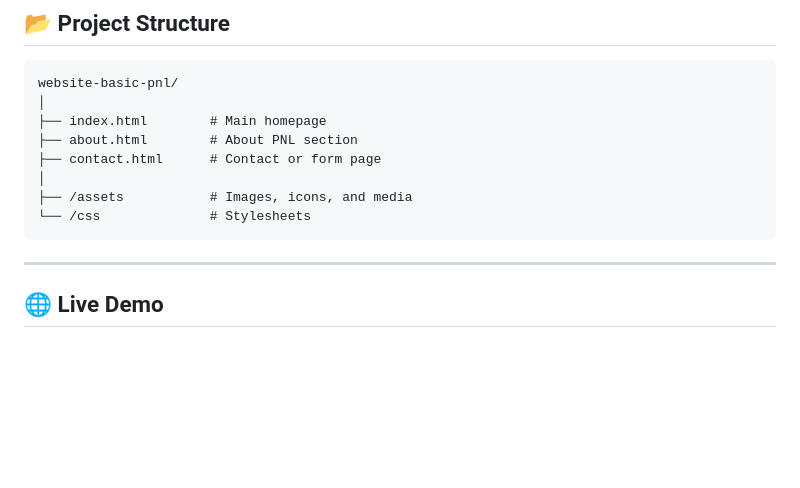
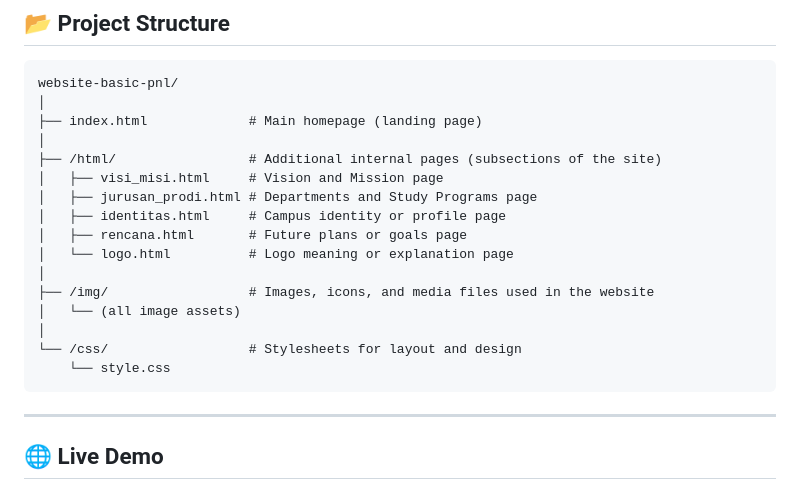
Before and after one commit to muhammadalif69/website-basic-pnl, a Markdown page: README.md, the part around the change. Rendered like a GitHub page; blank space fills up the shorter version.

````diff
--- a/README.md
+++ b/README.md
@@ -61,12 +61,20 @@ Through this project, I learned to:
 ```plaintext
 website-basic-pnl/
 │
-├── index.html        # Main homepage
-├── about.html        # About PNL section
-├── contact.html      # Contact or form page
+├── index.html             # Main homepage (landing page)
 │
-├── /assets           # Images, icons, and media
-└── /css              # Stylesheets
+├── /html/                 # Additional internal pages (subsections of the site)
+│   ├── visi_misi.html     # Vision and Mission page
+│   ├── jurusan_prodi.html # Departments and Study Programs page
+│   ├── identitas.html     # Campus identity or profile page
+│   ├── rencana.html       # Future plans or goals page
+│   └── logo.html          # Logo meaning or explanation page
+│
+├── /img/                  # Images, icons, and media files used in the website
+│   └── (all image assets)
+│
+└── /css/                  # Stylesheets for layout and design
+    └── style.css
 ```
 
 ---
````
